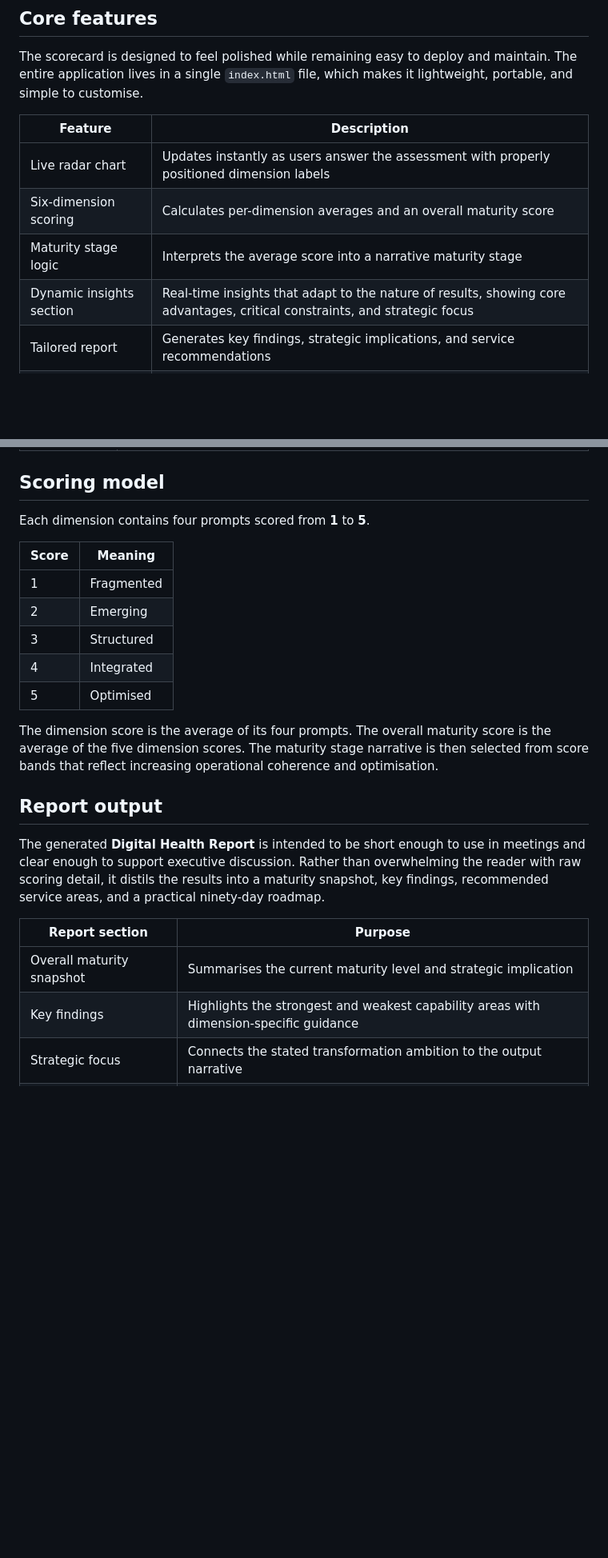
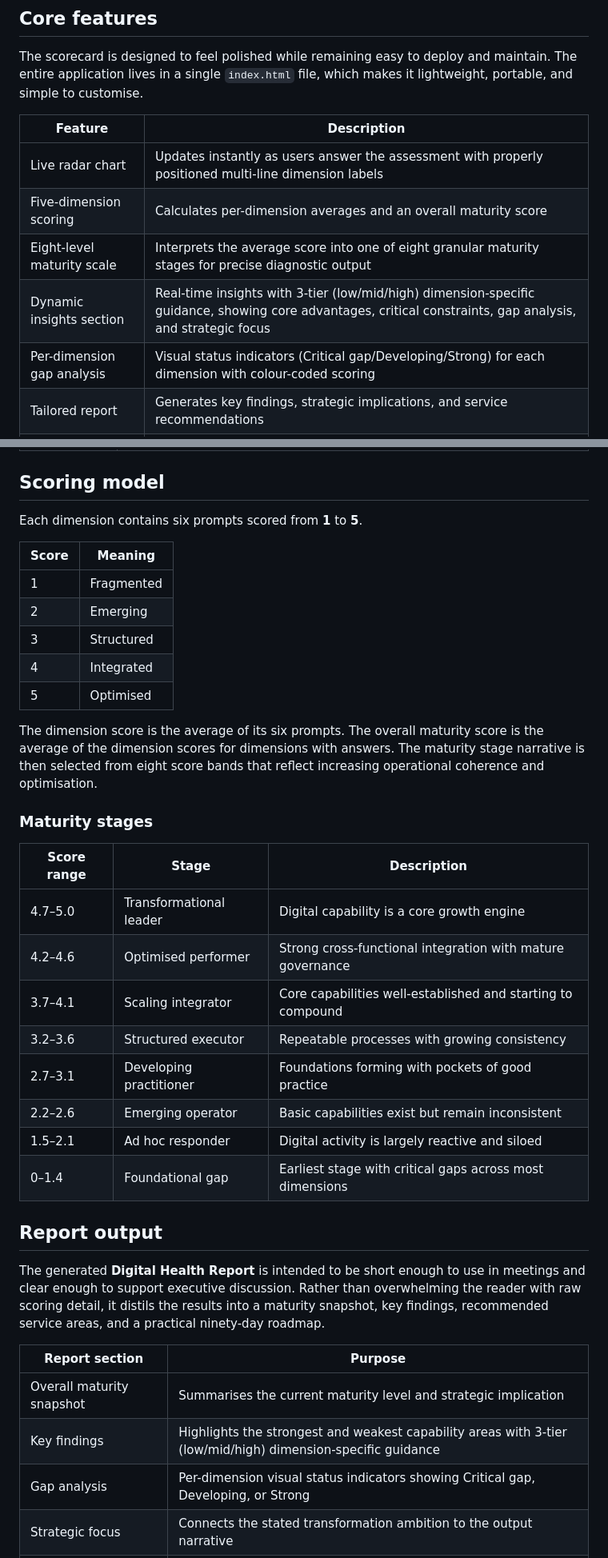
Before and after one commit to diShine-digital-agency/digital-maturity-scorecard, a Markdown page: README.md, 2 parts joined by grey strips. Shown at 80% size. GitHub-like rendering; blank space fills up the shorter version.

```diff
--- a/README.md
+++ b/README.md
@@ -80,10 +80,11 @@ The scorecard is designed to feel polished while remaining easy to deploy and ma
 
 | Feature | Description |
 | --- | --- |
-| Live radar chart | Updates instantly as users answer the assessment with properly positioned dimension labels |
-| Six-dimension scoring | Calculates per-dimension averages and an overall maturity score |
-| Maturity stage logic | Interprets the average score into a narrative maturity stage |
-| Dynamic insights section | Real-time insights that adapt to the nature of results, showing core advantages, critical constraints, and strategic focus |
+| Live radar chart | Updates instantly as users answer the assessment with properly positioned multi-line dimension labels |
+| Five-dimension scoring | Calculates per-dimension averages and an overall maturity score |
+| Eight-level maturity scale | Interprets the average score into one of eight granular maturity stages for precise diagnostic output |
+| Dynamic insights section | Real-time insights with 3-tier (low/mid/high) dimension-specific guidance, showing core advantages, critical constraints, gap analysis, and strategic focus |
+| Per-dimension gap analysis | Visual status indicators (Critical gap/Developing/Strong) for each dimension with colour-coded scoring |
 | Tailored report | Generates key findings, strategic implications, and service recommendations |
 | Ninety-day roadmap | Builds prioritised actions from the lowest-scoring dimensions |
 | Local persistence | Saves progress in browser storage so the user can resume later |
@@ -150,7 +151,7 @@ The framework is organised around five operational dimensions that together shap
 
 ## Scoring model
 
-Each dimension contains four prompts scored from **1** to **5**.
+Each dimension contains six prompts scored from **1** to **5**.
 
 | Score | Meaning |
 | --- | --- |
@@ -160,7 +161,20 @@ Each dimension contains four prompts scored from **1** to **5**.
 | 4 | Integrated |
 | 5 | Optimised |
 
-The dimension score is the average of its four prompts. The overall maturity score is the average of the five dimension scores. The maturity stage narrative is then selected from score bands that reflect increasing operational coherence and optimisation.
+The dimension score is the average of its six prompts. The overall maturity score is the average of the dimension scores for dimensions with answers. The maturity stage narrative is then selected from eight score bands that reflect increasing operational coherence and optimisation.
+
+### Maturity stages
+
+| Score range | Stage | Description |
+| --- | --- | --- |
+| 4.7–5.0 | Transformational leader | Digital capability is a core growth engine |
+| 4.2–4.6 | Optimised performer | Strong cross-functional integration with mature governance |
+| 3.7–4.1 | Scaling integrator | Core capabilities well-established and starting to compound |
+| 3.2–3.6 | Structured executor | Repeatable processes with growing consistency |
+| 2.7–3.1 | Developing practitioner | Foundations forming with pockets of good practice |
+| 2.2–2.6 | Emerging operator | Basic capabilities exist but remain inconsistent |
+| 1.5–2.1 | Ad hoc responder | Digital activity is largely reactive and siloed |
+| 0–1.4 | Foundational gap | Earliest stage with critical gaps across most dimensions |
 
 ## Report output
 
@@ -169,7 +183,8 @@ The generated **Digital Health Report** is intended to be short enough to use in
 | Report section | Purpose |
 | --- | --- |
 | Overall maturity snapshot | Summarises the current maturity level and strategic implication |
-| Key findings | Highlights the strongest and weakest capability areas with dimension-specific guidance |
+| Key findings | Highlights the strongest and weakest capability areas with 3-tier (low/mid/high) dimension-specific guidance |
+| Gap analysis | Per-dimension visual status indicators showing Critical gap, Developing, or Strong |
 | Strategic focus | Connects the stated transformation ambition to the output narrative |
 | Recommended support | Aligns findings with relevant diShine-style intervention areas |
 | Ninety-day roadmap | Provides an action-oriented path across the next three phases of improvement |
```
Also changed, not shown: other parts of README.md (+7 -7 lines), CHANGELOG.md (+61 -36 lines).
